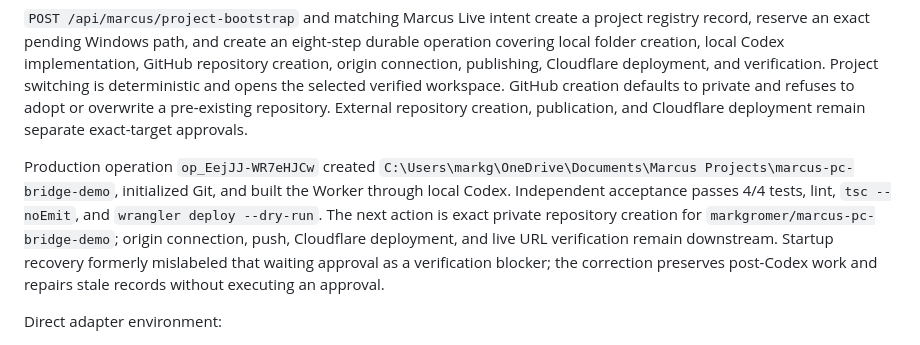
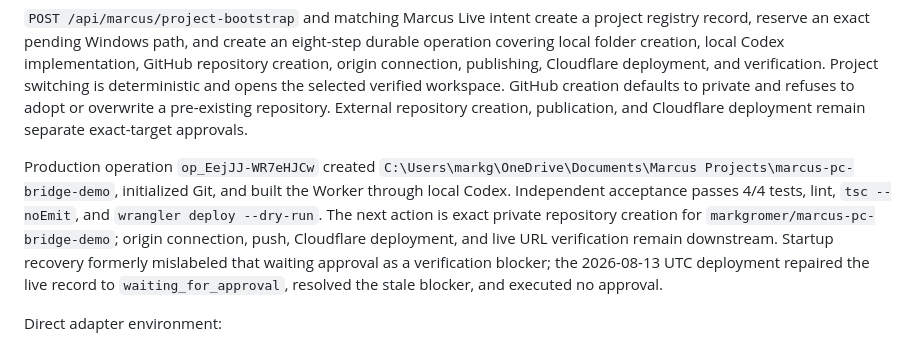
Before and after one commit to markgromer/os1, a Markdown page: docs/marcus/implementation-roadmap.md, the part around the change. Drawn GitHub-style.

Commit message:
Record production recovery acceptance

```diff
--- a/docs/marcus/implementation-roadmap.md
+++ b/docs/marcus/implementation-roadmap.md
@@ -90,7 +90,7 @@ Status: implemented and partially accepted in production. Local workspace creati
 
 `POST /api/marcus/project-bootstrap` and matching Marcus Live intent create a project registry record, reserve an exact pending Windows path, and create an eight-step durable operation covering local folder creation, local Codex implementation, GitHub repository creation, origin connection, publishing, Cloudflare deployment, and verification. Project switching is deterministic and opens the selected verified workspace. GitHub creation defaults to private and refuses to adopt or overwrite a pre-existing repository. External repository creation, publication, and Cloudflare deployment remain separate exact-target approvals.
 
-Production operation `op_EejJJ-WR7eHJCw` created `C:\Users\markg\OneDrive\Documents\Marcus Projects\marcus-pc-bridge-demo`, initialized Git, and built the Worker through local Codex. Independent acceptance passes 4/4 tests, lint, `tsc --noEmit`, and `wrangler deploy --dry-run`. The next action is exact private repository creation for `markgromer/marcus-pc-bridge-demo`; origin connection, push, Cloudflare deployment, and live URL verification remain downstream. Startup recovery formerly mislabeled that waiting approval as a verification blocker; the correction preserves post-Codex work and repairs stale records without executing an approval.
+Production operation `op_EejJJ-WR7eHJCw` created `C:\Users\markg\OneDrive\Documents\Marcus Projects\marcus-pc-bridge-demo`, initialized Git, and built the Worker through local Codex. Independent acceptance passes 4/4 tests, lint, `tsc --noEmit`, and `wrangler deploy --dry-run`. The next action is exact private repository creation for `markgromer/marcus-pc-bridge-demo`; origin connection, push, Cloudflare deployment, and live URL verification remain downstream. Startup recovery formerly mislabeled that waiting approval as a verification blocker; the 2026-08-13 UTC deployment repaired the live record to `waiting_for_approval`, resolved the stale blocker, and executed no approval.
 
 Direct adapter environment:
 
```
Also changed, not shown: docs/marcus/completion-audit.md (+1 -1 lines).
